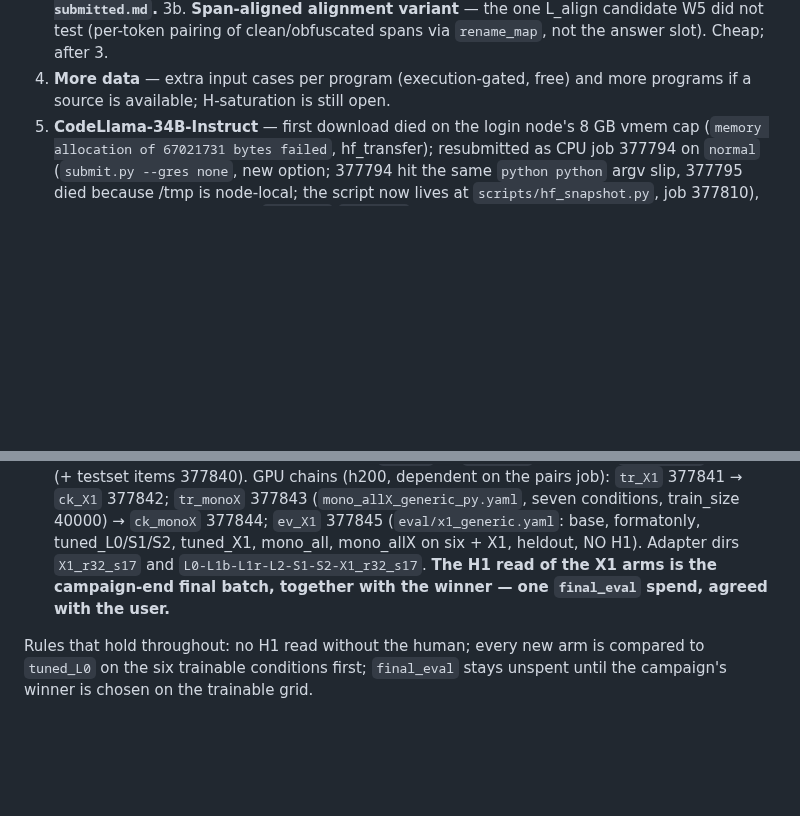
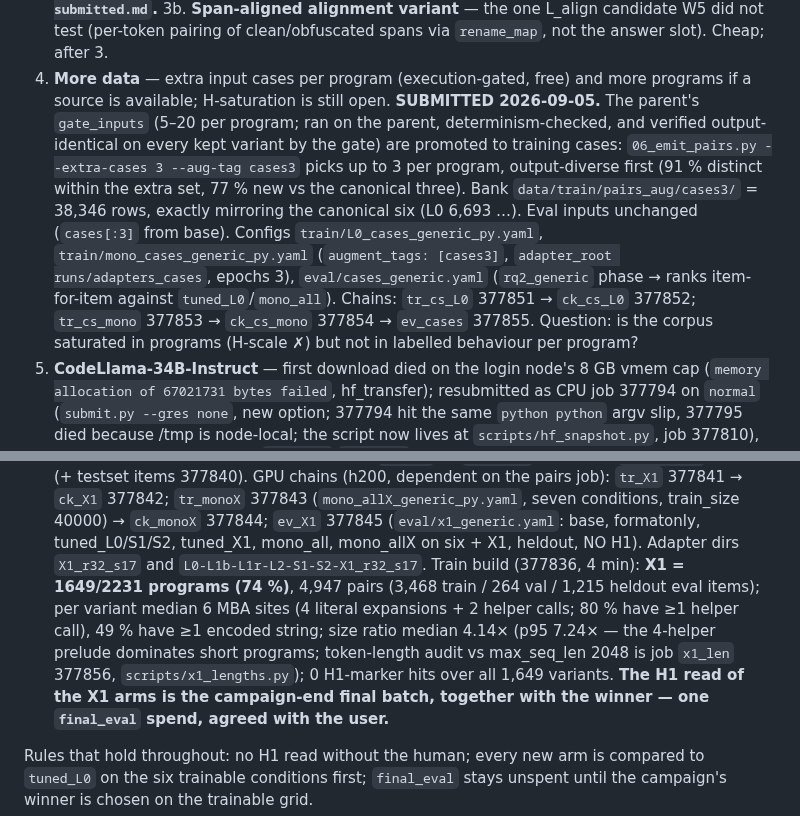
Before and after one commit to NietZteiN/obtune, a Markdown page: CLAUDE_SCRATCHPAD.md, 2 parts joined by grey strips. GitHub-like rendering; blank space fills up the shorter version.

Commit message:
scratchpad: lever 5 submitted, X1 corpus numbers
Co-Authored-By: Claude Opus 5 <noreply@anthropic.com>
Claude-Session: https://claude.ai/code/session_01RunDq92qhBVSyABUyCD9Dw

```diff
--- a/CLAUDE_SCRATCHPAD.md
+++ b/CLAUDE_SCRATCHPAD.md
@@ -311,6 +311,18 @@ Levers, in the order they are queued, each with the decision it exists to make:
    pairing of clean/obfuscated spans via `rename_map`, not the answer slot). Cheap; after 3.
 5. **More data** — extra input cases per program (execution-gated, free) and more programs
    if a source is available; H-saturation is still open.
+   **SUBMITTED 2026-09-05.** The parent's `gate_inputs` (5–20 per program; ran on the parent,
+   determinism-checked, and verified output-identical on every kept variant by the gate) are
+   promoted to training cases: `06_emit_pairs.py --extra-cases 3 --aug-tag cases3` picks up
+   to 3 per program, output-diverse first (91 % distinct within the extra set, 77 % new vs
+   the canonical three). Bank `data/train/pairs_aug/cases3/` = 38,346 rows, exactly mirroring
+   the canonical six (L0 6,693 …). Eval inputs unchanged (`cases[:3]` from base). Configs
+   `train/L0_cases_generic_py.yaml`, `train/mono_cases_generic_py.yaml` (`augment_tags:
+   [cases3]`, `adapter_root runs/adapters_cases`, epochs 3), `eval/cases_generic.yaml`
+   (`rq2_generic` phase → ranks item-for-item against `tuned_L0`/`mono_all`). Chains:
+   `tr_cs_L0` 377851 → `ck_cs_L0` 377852; `tr_cs_mono` 377853 → `ck_cs_mono` 377854 →
+   `ev_cases` 377855. Question: is the corpus saturated in programs (H-scale ✗) but not in
+   labelled behaviour per program?
 6. **CodeLlama-34B-Instruct** — first download died on the login node's 8 GB vmem cap
    (`memory allocation of 67021731 bytes failed`, hf_transfer); resubmitted as CPU job 377794
    on `normal` (`submit.py --gres none`, new option; 377794 hit the same `python python` argv slip, 377795 died because /tmp is node-local; the script now lives at `scripts/hf_snapshot.py`, job 377810), then
@@ -339,7 +351,13 @@ Levers, in the order they are queued, each with the decision it exists to make:
    `tr_monoX` 377843 (`mono_allX_generic_py.yaml`, seven conditions, train_size 40000) →
    `ck_monoX` 377844; `ev_X1` 377845 (`eval/x1_generic.yaml`: base, formatonly, tuned_L0/S1/S2,
    tuned_X1, mono_all, mono_allX on six + X1, heldout, NO H1). Adapter dirs
-   `X1_r32_s17` and `L0-L1b-L1r-L2-S1-S2-X1_r32_s17`. **The H1 read of the X1 arms is the
+   `X1_r32_s17` and `L0-L1b-L1r-L2-S1-S2-X1_r32_s17`. Train build (377836, 4 min): **X1 =
+   1649/2231 programs (74 %)**, 4,947 pairs (3,468 train / 264 val / 1,215 heldout eval items);
+   per variant median 6 MBA sites (4 literal expansions + 2 helper calls; 80 % have ≥1 helper
+   call), 49 % have ≥1 encoded string; size ratio median 4.14× (p95 7.24× — the 4-helper
+   prelude dominates short programs; token-length audit vs max_seq_len 2048 is job `x1_len`
+   377856, `scripts/x1_lengths.py`); 0 H1-marker hits over all 1,649 variants.
+   **The H1 read of the X1 arms is the
    campaign-end final batch, together with the winner — one `final_eval` spend, agreed with
    the user.**
 
```
